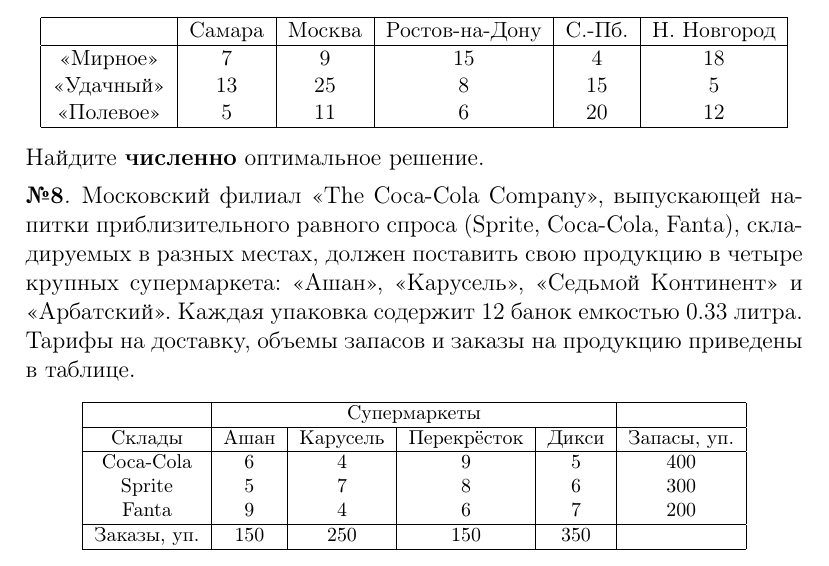
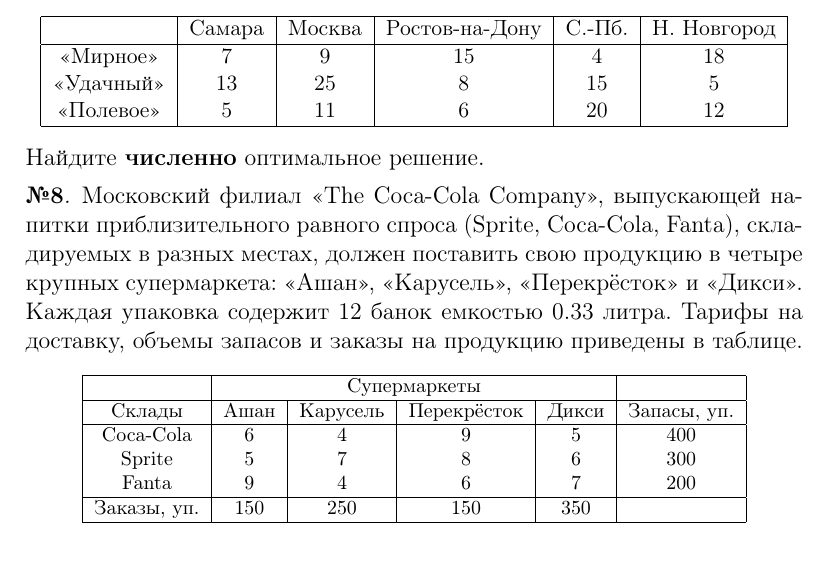
Before and after one commit to dumanof/opt, a LaTeX problem sheet (exericise-book/exercise-book-opt.tex, which reads exericise-book/linear-prog.tex): part of page 11 of 20, cut so that both start at the same text. Compiled offline with pdfLaTeX.

Commit message:
Fix misprints in linear-prog

```diff
--- a/exericise-book/linear-prog.tex
+++ b/exericise-book/linear-prog.tex
@@ -295,8 +295,8 @@
 Московский филиал <<The Coca-Cola Company>>, выпускающей напитки
 приблизительного равного спроса (Sprite, Coca-Cola, Fanta),
 складируемых в разных местах, должен поставить свою продукцию в
-четыре крупных супермаркета: <<Ашан>>, <<Карусель>>, <<Седьмой
-Континент>> и <<Арбатский>>. Каждая упаковка содержит 12 банок
+четыре крупных супермаркета: <<Ашан>>, <<Карусель>>, <<Перекрёсток>> и <<Дикси>>.
+Каждая упаковка содержит 12 банок
 емкостью 0.33 литра. Тарифы на доставку, объемы запасов и заказы на
 продукцию приведены в таблице.
 \begin{center}\footnotesize
```
Also changed, not shown: exericise-book/exercise-book-opt.pdf.
